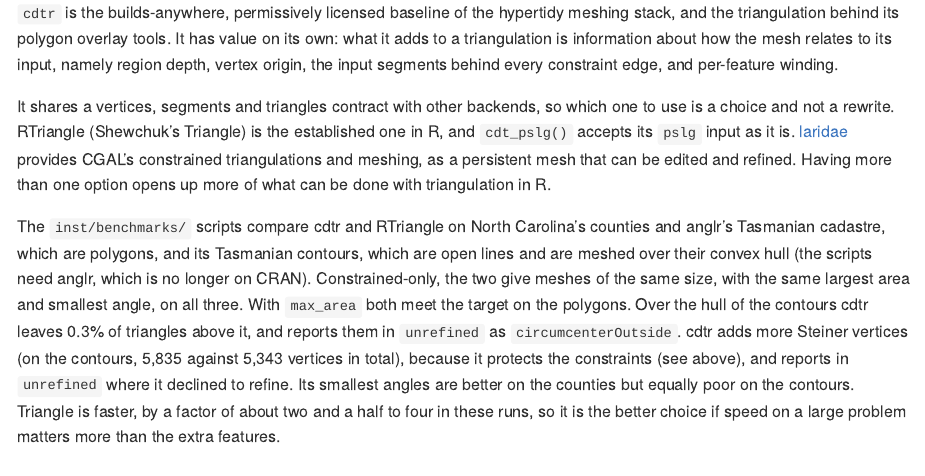
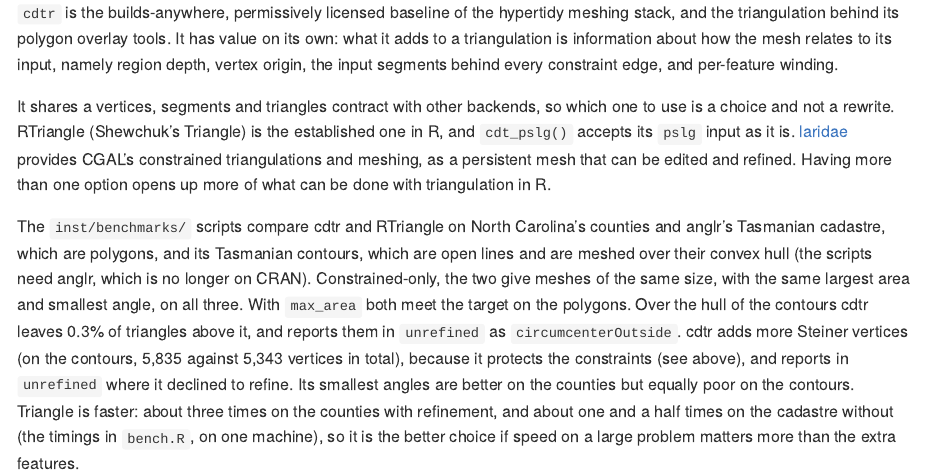
Before and after one commit to hypertidy/cdtr, an R Markdown document (README.Rmd): the page in a window 1100 px wide, from 4460 px down. The pictures show the output file README.md that the author committed with the source, drawn offline in the style of GitHub; badge pictures from the web are left out.

Commit message:
README: correct the timing ratio from the benchmark

```diff
--- a/README.Rmd
+++ b/README.Rmd
@@ -227,6 +227,7 @@ the contours cdtr leaves 0.3% of triangles above it, and reports them in
 contours, 5,835 against 5,343 vertices in total), because it protects the
 constraints (see above), and reports in `unrefined` where it declined to refine.
 Its smallest angles are better on the counties but equally poor on the
-contours. Triangle is faster, by a factor of about two and a half to four in
-these runs, so it is the better choice if speed on a large problem matters more
-than the extra features.
+contours. Triangle is faster: about three times on the counties with
+refinement, and about one and a half times on the cadastre without (the timings
+in `bench.R`, on one machine), so it is the better choice if speed on a large
+problem matters more than the extra features.
```
Also changed, not shown: README.md.
